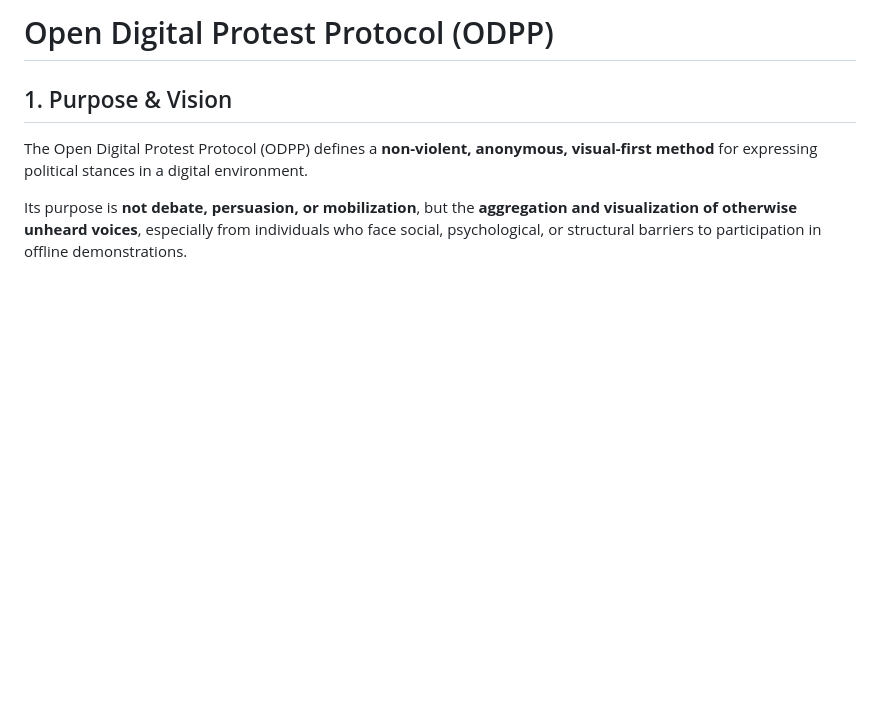
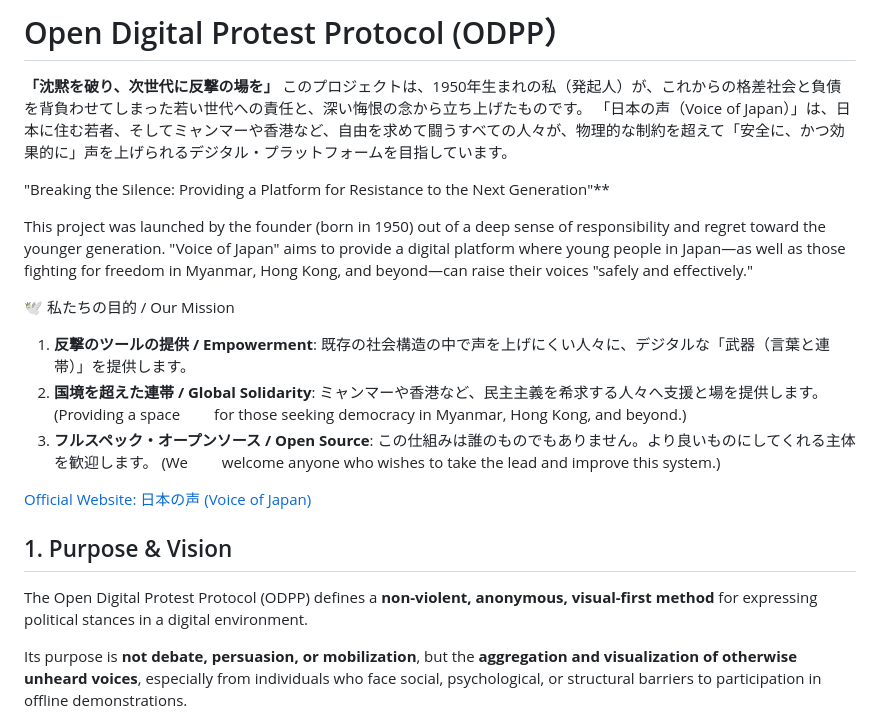
Before and after one commit to voice-of-japan/Virtual-Protest-Protocol, a Markdown page: README.md, the part around the change. Rendered like a GitHub page; blank space fills up the shorter version.

```diff
--- a/README.md
+++ b/README.md
@@ -1,4 +1,19 @@
-# Open Digital Protest Protocol (ODPP)
+# Open Digital Protest Protocol (ODPP）
+
+**「沈黙を破り、次世代に反撃の場を」**
+ このプロジェクトは、1950年生まれの私（発起人）が、これからの格差社会と負債を背負わせてしまった若い世代への責任と、深い悔恨の念から立ち上げたものです。
+「日本の声（Voice of Japan）」は、日本に住む若者、そしてミャンマーや香港など、自由を求めて闘うすべての人々が、物理的な制約を超えて「安全に、かつ効果的に」声を上げられるデジタル・プラットフォームを目指しています。
+
+"Breaking the Silence: Providing a Platform for Resistance to the Next Generation"**
+
+ This project was launched by the founder (born in 1950) out of a deep sense of responsibility and regret toward the younger generation. "Voice of Japan" aims to provide a digital platform where young people in Japan—as well as those fighting for freedom in Myanmar, Hong Kong, and beyond—can raise their voices "safely and effectively."
+
+  🕊️ 私たちの目的 / Our Mission
+1. **反撃のツールの提供 / Empowerment**: 既存の社会構造の中で声を上げにくい人々に、デジタルな「武器（言葉と連帯）」を提供します。
+2. **国境を超えた連帯 / Global Solidarity**: ミャンマーや香港など、民主主義を希求する人々へ支援と場を提供します。 (Providing a space 　　for those seeking democracy in Myanmar, Hong Kong, and beyond.)
+3. **フルスペック・オープンソース / Open Source**: この仕組みは誰のものでもありません。より良いものにしてくれる主体を歓迎します。 (We 　　welcome anyone who wishes to take the lead and improve this system.)
+
+ [Official Website: 日本の声 (Voice of Japan)](https://voice-of-japan.net)
 
 ## 1. Purpose & Vision
 
```
